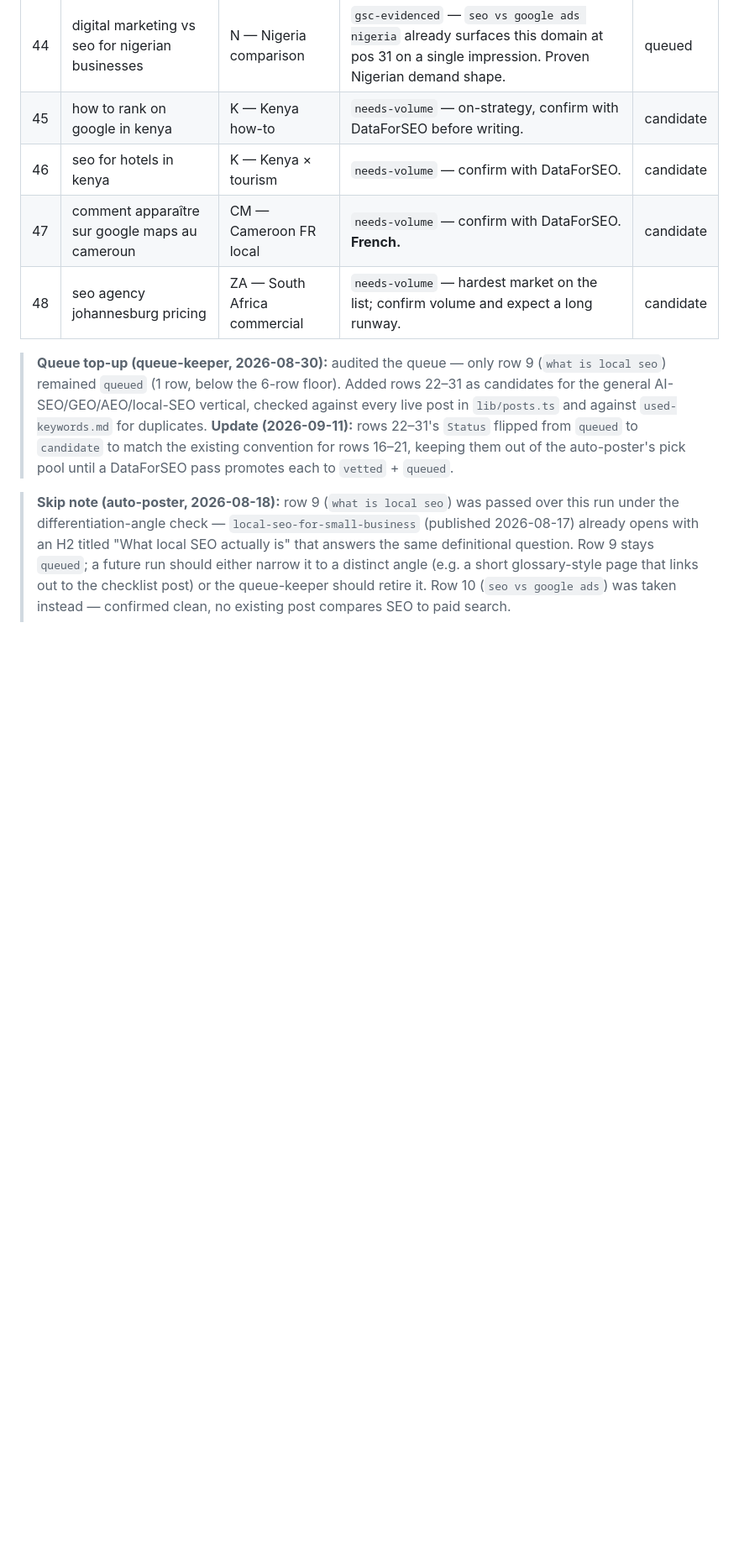
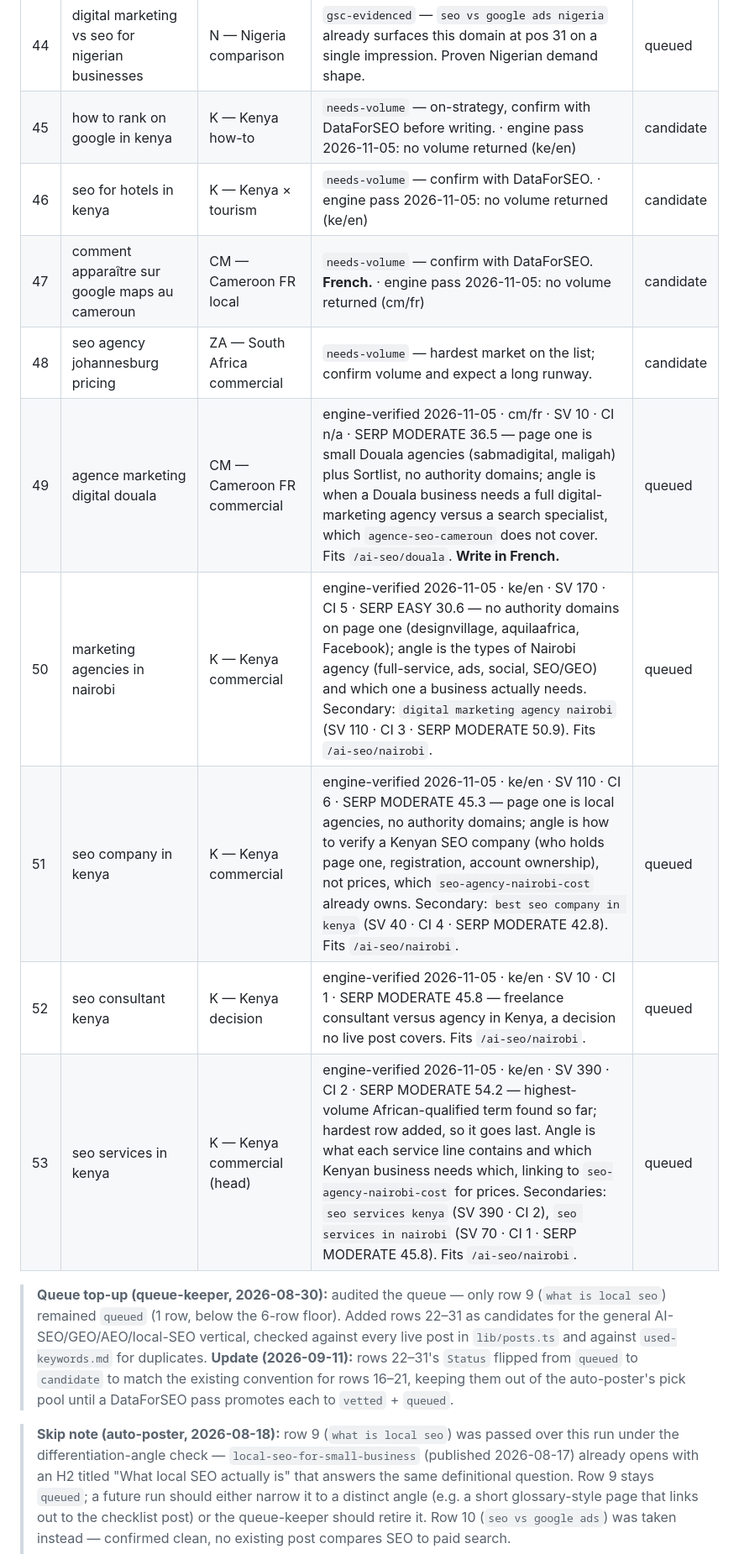
Before and after one commit to benji4563/afrishield-ai-seo, a Markdown page: ai-seo/marketing-site/content-queue.md, the part around the change. Shown at 84% size. GitHub-like rendering; blank space fills up the shorter version.

Commit message:
Queue top-up 2026-11-05: 5 rows added, 0 candidates promoted
Co-Authored-By: Claude Opus 5.5 <noreply@anthropic.com>

```diff
--- a/ai-seo/marketing-site/content-queue.md
+++ b/ai-seo/marketing-site/content-queue.md
@@ -172,10 +172,15 @@ on, which makes them the lowest-risk rows in the file.
 | 42 | why is my business not showing on google maps nigeria | N — Nigeria problem-aware | `serp-verified` — high-intent troubleshooting query, thin local competition, natural bridge to GBP work. | claimed |
 | 43 | best seo agency in nigeria | N — Nigeria commercial (head) | `serp-verified` — contested by Clutch/TopSEOs directories plus local agencies. Hard but valuable; write as an honest comparative guide per skill B.8, not a self-promotion piece. | claimed |
 | 44 | digital marketing vs seo for nigerian businesses | N — Nigeria comparison | `gsc-evidenced` — `seo vs google ads nigeria` already surfaces this domain at pos 31 on a single impression. Proven Nigerian demand shape. | queued |
-| 45 | how to rank on google in kenya | K — Kenya how-to | `needs-volume` — on-strategy, confirm with DataForSEO before writing. | candidate |
-| 46 | seo for hotels in kenya | K — Kenya × tourism | `needs-volume` — confirm with DataForSEO. | candidate |
-| 47 | comment apparaître sur google maps au cameroun | CM — Cameroon FR local | `needs-volume` — confirm with DataForSEO. **French.** | candidate |
+| 45 | how to rank on google in kenya | K — Kenya how-to | `needs-volume` — on-strategy, confirm with DataForSEO before writing. · engine pass 2026-11-05: no volume returned (ke/en) | candidate |
+| 46 | seo for hotels in kenya | K — Kenya × tourism | `needs-volume` — confirm with DataForSEO. · engine pass 2026-11-05: no volume returned (ke/en) | candidate |
+| 47 | comment apparaître sur google maps au cameroun | CM — Cameroon FR local | `needs-volume` — confirm with DataForSEO. **French.** · engine pass 2026-11-05: no volume returned (cm/fr) | candidate |
 | 48 | seo agency johannesburg pricing | ZA — South Africa commercial | `needs-volume` — hardest market on the list; confirm volume and expect a long runway. | candidate |
+| 49 | agence marketing digital douala | CM — Cameroon FR commercial | engine-verified 2026-11-05 · cm/fr · SV 10 · CI n/a · SERP MODERATE 36.5 — page one is small Douala agencies (sabmadigital, maligah) plus Sortlist, no authority domains; angle is when a Douala business needs a full digital-marketing agency versus a search specialist, which `agence-seo-cameroun` does not cover. Fits `/ai-seo/douala`. **Write in French.** | queued |
+| 50 | marketing agencies in nairobi | K — Kenya commercial | engine-verified 2026-11-05 · ke/en · SV 170 · CI 5 · SERP EASY 30.6 — no authority domains on page one (designvillage, aquilaafrica, Facebook); angle is the types of Nairobi agency (full-service, ads, social, SEO/GEO) and which one a business actually needs. Secondary: `digital marketing agency nairobi` (SV 110 · CI 3 · SERP MODERATE 50.9). Fits `/ai-seo/nairobi`. | queued |
+| 51 | seo company in kenya | K — Kenya commercial | engine-verified 2026-11-05 · ke/en · SV 110 · CI 6 · SERP MODERATE 45.3 — page one is local agencies, no authority domains; angle is how to verify a Kenyan SEO company (who holds page one, registration, account ownership), not prices, which `seo-agency-nairobi-cost` already owns. Secondary: `best seo company in kenya` (SV 40 · CI 4 · SERP MODERATE 42.8). Fits `/ai-seo/nairobi`. | queued |
+| 52 | seo consultant kenya | K — Kenya decision | engine-verified 2026-11-05 · ke/en · SV 10 · CI 1 · SERP MODERATE 45.8 — freelance consultant versus agency in Kenya, a decision no live post covers. Fits `/ai-seo/nairobi`. | queued |
+| 53 | seo services in kenya | K — Kenya commercial (head) | engine-verified 2026-11-05 · ke/en · SV 390 · CI 2 · SERP MODERATE 54.2 — highest-volume African-qualified term found so far; hardest row added, so it goes last. Angle is what each service line contains and which Kenyan business needs which, linking to `seo-agency-nairobi-cost` for prices. Secondaries: `seo services kenya` (SV 390 · CI 2), `seo services in nairobi` (SV 70 · CI 1 · SERP MODERATE 45.8). Fits `/ai-seo/nairobi`. | queued |
 
 > **Queue top-up (queue-keeper, 2026-08-30):** audited the queue — only row 9
 > (`what is local seo`) remained `queued` (1 row, below the 6-row floor). Added
```
